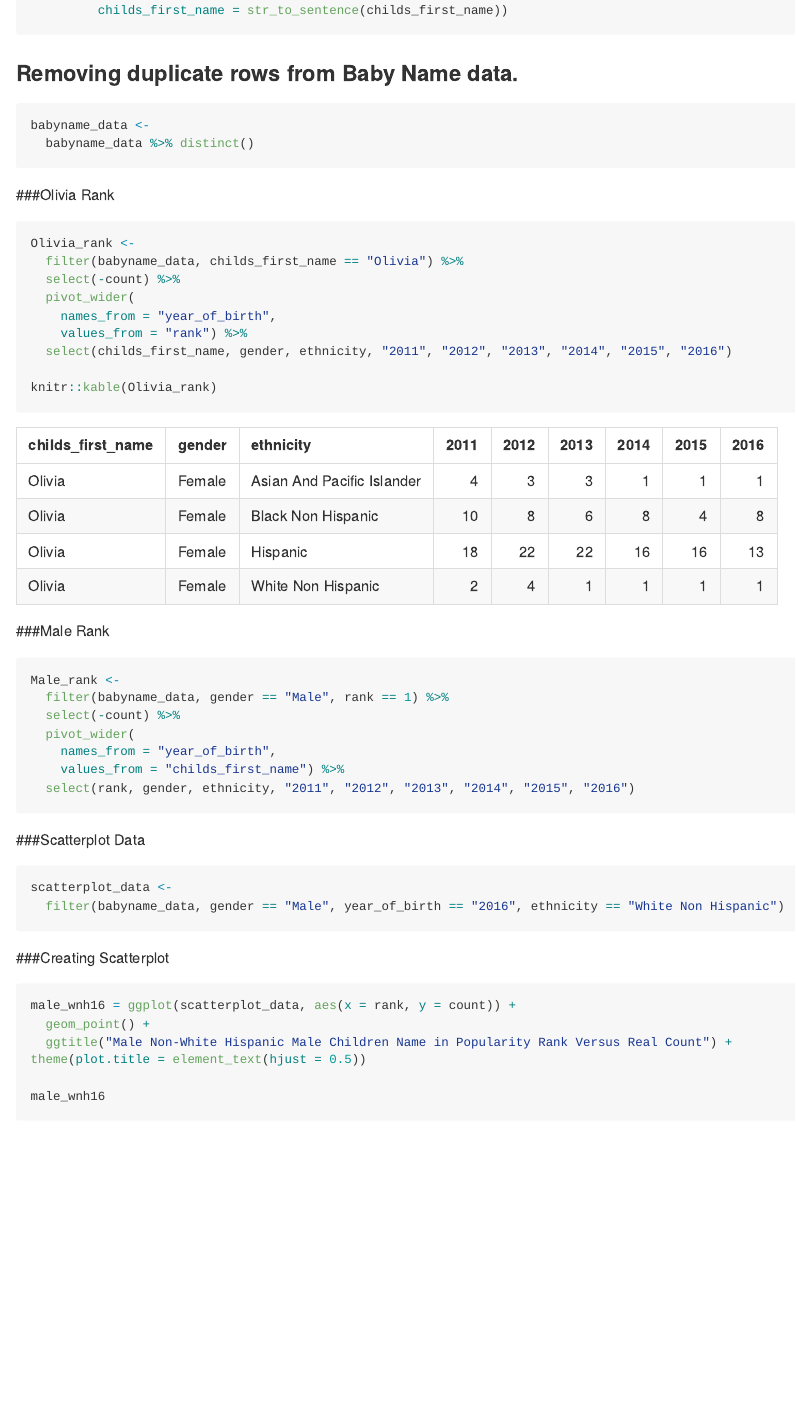
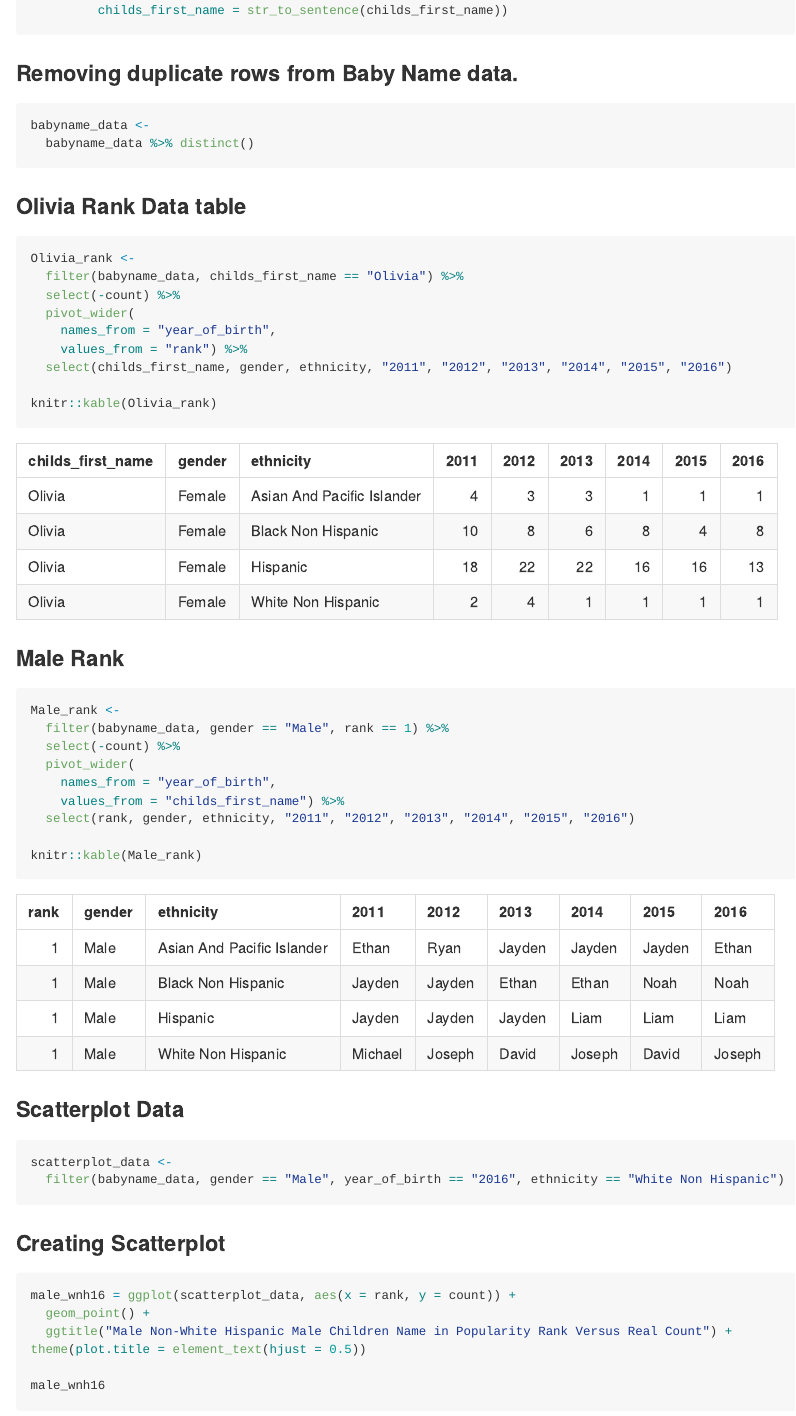
Before and after one commit to TanvirK41/p8105_hw2_tk2886, an R Markdown document (p8105_hw2_tk2886.Rmd): the page in a window 1100 px wide, from 5100 px down. Rendered offline with R 4.5, knitr and Pandoc, with nearby package versions; long lines of code are wrapped; column names are cleaned by a stand-in for the janitor package.

Commit message:
Displaying Olivia name analysis table and Male popular name table

````diff
--- a/p8105_hw2_tk2886.Rmd
+++ b/p8105_hw2_tk2886.Rmd
@@ -224,7 +224,7 @@ babyname_data <-
   babyname_data %>% distinct()
 ```
 
-###Olivia Rank
+### Olivia Rank Data table
 ```{r}
 Olivia_rank <-
   filter(babyname_data, childs_first_name == "Olivia") %>%
@@ -246,16 +246,18 @@ Male_rank <-
     names_from = "year_of_birth",
     values_from = "childs_first_name") %>%
   select(rank, gender, ethnicity, "2011", "2012", "2013", "2014", "2015", "2016")
+
+knitr::kable(Male_rank)
 ```
 
-###Scatterplot Data
+### Scatterplot Data
 ```{r}
 scatterplot_data <-
   filter(babyname_data, gender == "Male", year_of_birth == "2016", ethnicity == "White Non Hispanic")
 ```
 
 
-###Creating Scatterplot
+### Creating Scatterplot
 ```{r}
 male_wnh16 = ggplot(scatterplot_data, aes(x = rank, y = count)) +
   geom_point() +
````
Also changed, not shown: p8105_hw2_tk2886.Rmd (2 more changed lines).
